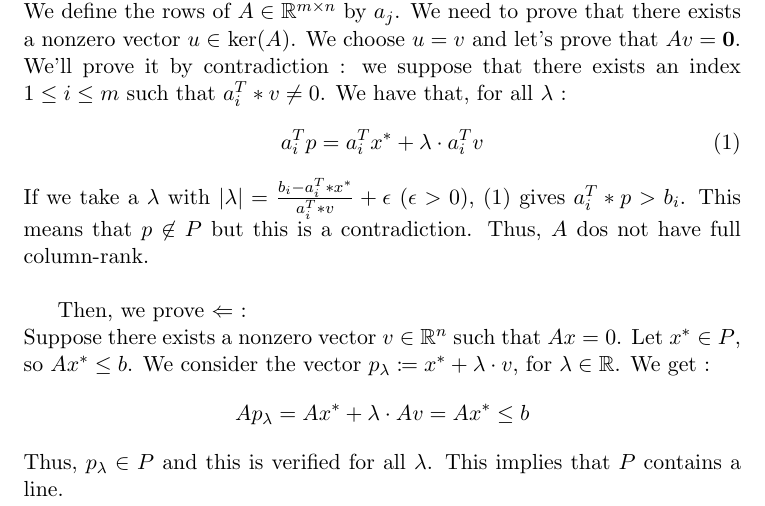
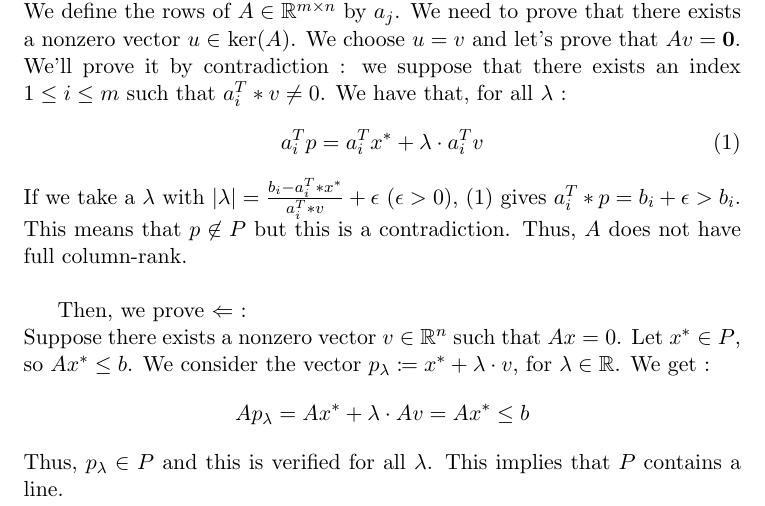
Before and after one commit to denissteffen/Ex, a LaTeX document (Week 5/W5E5.tex): part of the page, cut so that both start at the same text. Compiled offline with pdfLaTeX.

Commit message:
Update W5E5.tex

```diff
--- a/Week 5/W5E5.tex
+++ b/Week 5/W5E5.tex
@@ -37,8 +37,8 @@
     \begin{equation}
         a_i^Tp = a_i^Tx^* + \lambda \cdot a_i^Tv
     \end{equation}
-    If we take a $\lambda$ with $\left| \lambda \right| = \frac{ b_i - a_i^T*x^*}{a_i^T*v} + \epsilon$ ($\epsilon > 0$), (1) gives $a_i^T*p > b_i$.
-    This means that $p \not \in P$ but this is a contradiction. Thus, $A$ dos not have full column-rank.
+    If we take a $\lambda$ with $\left| \lambda \right| = \frac{ b_i - a_i^T*x^*}{a_i^T*v} + \epsilon$ ($\epsilon > 0$), (1) gives $a_i^T*p = b_i + \epsilon > b_i$.
+    This means that $p \not \in P$ but this is a contradiction. Thus, $A$ does not have full column-rank.
     \\
 
     Then, we prove $\Leftarrow$ :
```
